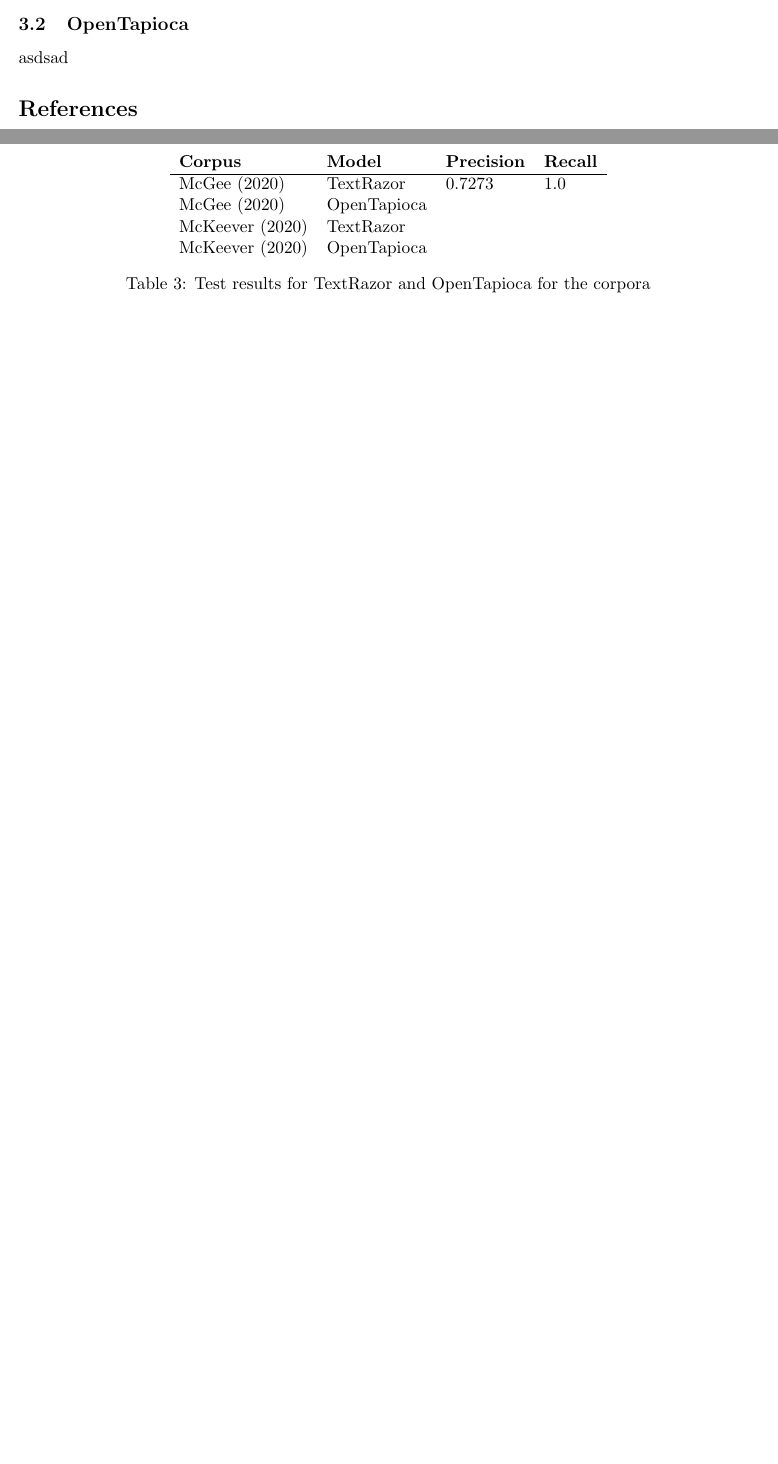
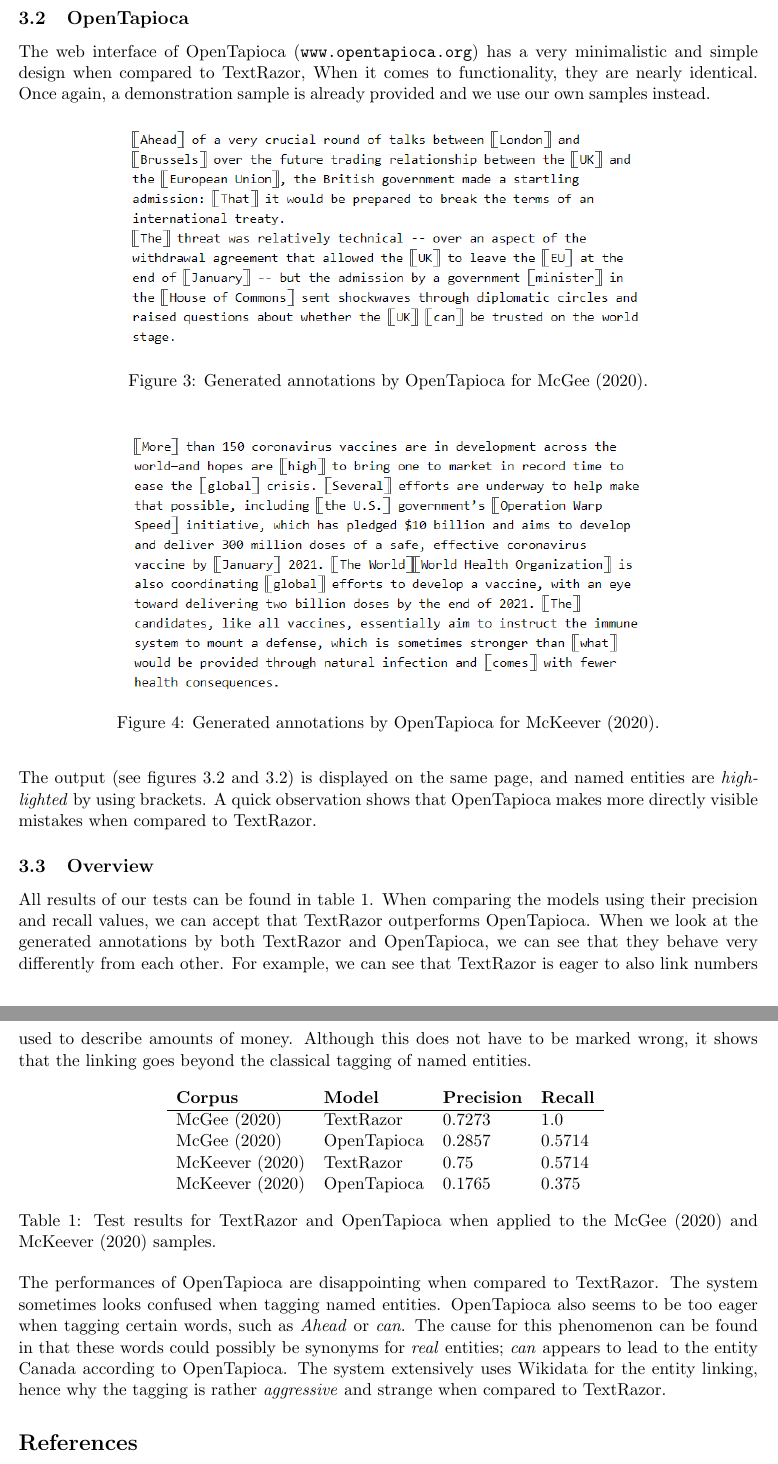
Before and after one commit to leonwetzel/Semantic-Web-Technology, a LaTeX problem sheet (Assignment 1/week1.tex): two parts of pages 3 and 4 of 4 before the commit and two parts of pages 4 and 5 of 6 after it, joined at a grey line, cut so that both start at the same text, the shorter picture padded with empty space. Compiled offline with pdfLaTeX.

Commit message:
* completed assignment 1

```diff
--- a/Assignment 1/week1.tex
+++ b/Assignment 1/week1.tex
@@ -11,6 +11,7 @@
 
 \usepackage{graphicx}
 \usepackage{multicol}
+\usepackage{float}
 
 %opening
 \title{Semantic Web Technology -- Assignment 1}
@@ -74,2 +82,41 @@
+\end{figure}
+
+
+\subsection{OpenTapioca}
+
+The web interface of OpenTapioca (\url{www.opentapioca.org}) has a very minimalistic and simple design when compared to TextRazor, When it comes to functionality, they are nearly identical. Once again, a demonstration sample is already provided and we use our own samples instead.
+
+\begin{figure}[H]
+	\label{fig:doc1ot}
+	\centering
+	\includegraphics[width=0.7\textwidth]{doc1_ot.png}
+	\caption{Generated annotations by OpenTapioca for \citet{mcgee_2020}.}
+\end{figure}
+
+\begin{figure}[H]
+	\label{fig:doc2ot}
+	\centering
+	\includegraphics[width=0.7\textwidth]{doc2_ot.png}
+	\caption{Generated annotations by OpenTapioca for \citet{mckeever_2020}.}
+\end{figure}
+
+The output (see figures \ref{fig:doc1ot} and \ref{fig:doc2ot}) is displayed on the same page, and named entities are \textit{highlighted} by using brackets. A quick observation shows that OpenTapioca makes more directly visible mistakes when compared to TextRazor.
+
+\subsection{Overview}
+
+All results of our tests can be found in table \ref{tab:results}. When comparing the models using their precision and recall values, we can accept that TextRazor outperforms OpenTapioca. When we look at the generated annotations by both TextRazor and OpenTapioca, we can see that they behave very differently from each other. For example, we can see that TextRazor is eager to also link numbers used to describe amounts of money. Although this does not have to be marked wrong, it shows that the linking goes beyond the classical tagging of named entities.
 
 \begin{table}[h]
+	\centering
+	\begin{tabular}{llll}
+	\textbf{Corpus}	& \textbf{Model} & \textbf{Precision} & \textbf{Recall} \\ \hline
+	\citet{mcgee_2020}	& TextRazor & 0.7273 & 1.0  \\
+	\citet{mcgee_2020}	& OpenTapioca & 0.2857 &  0.5714 \\
+	\citet{mckeever_2020}	& TextRazor & 0.75 & 0.5714    \\
+	\citet{mckeever_2020}	& OpenTapioca & 0.1765 & 0.375  \\
+	\end{tabular}
+	\caption{Test results for TextRazor and OpenTapioca when applied to the \citet{mcgee_2020} and \citet{mckeever_2020} samples.}
+	\label{tab:results}
+\end{table}
+
+The performances of OpenTapioca are disappointing when compared to TextRazor. The system sometimes looks confused when tagging named entities. OpenTapioca also seems to be too eager when tagging certain words, such as \textit{Ahead} or \textit{can}. The cause for this phenomenon can be found in that these words could possibly be synonyms for \textit{real} entities; \textit{can} appears to lead to the entity Canada according to OpenTapioca. The system extensively uses Wikidata for the entity linking, hence why the tagging is rather \textit{aggressive} and strange when compared to TextRazor.
@@ -132,21 +183 @@
-\subsection{OpenTapioca}
-
-\begin{table}[h!]
-	\centering
-	\begin{tabular}{llll}
-	\textbf{Corpus}	& \textbf{Model} & \textbf{Precision} & \textbf{Recall} \\ \hline
-	\citet{mcgee_2020}	& TextRazor & 0.7273 & 1.0  \\
-	\citet{mcgee_2020}	& OpenTapioca &  &   \\
-	\citet{mckeever_2020}	& TextRazor &  &   \\
-	\citet{mckeever_2020}	& OpenTapioca &  &   \\
-	\end{tabular}
-	\caption{Test results for TextRazor and OpenTapioca for the corpora}
-	\label{tab:doc1_tr}
-\end{table}
-
-asdsad
-
-\bibliographystyle{plainnat}
-\bibliography{refs.bib}
-
 \end{document}
```
Also changed, not shown: Assignment 1/week1.pdf, Assignment 1/week1.tex (37 more changed lines), 3 other files. Lines whose indentation alone changed are shown as unchanged.
